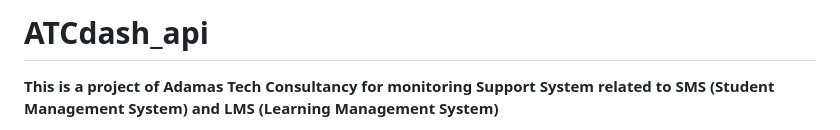
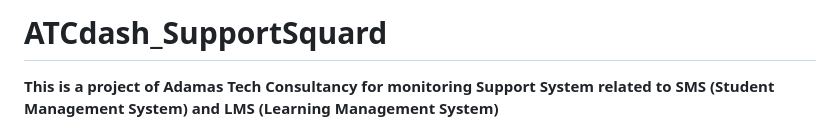
Before and after one commit to Moupriya1999/ATCdash_api, a Markdown page: README.md, the part around the change. GitHub-like rendering.

```diff
--- a/README.md
+++ b/README.md
@@ -1,4 +1,4 @@
-# ATCdash_api
+# ATCdash_SupportSquard
 
 <b> This is a project of Adamas Tech Consultancy for monitoring Support System related to SMS (Student Management System) and LMS (Learning Management System)</b>
 
```
